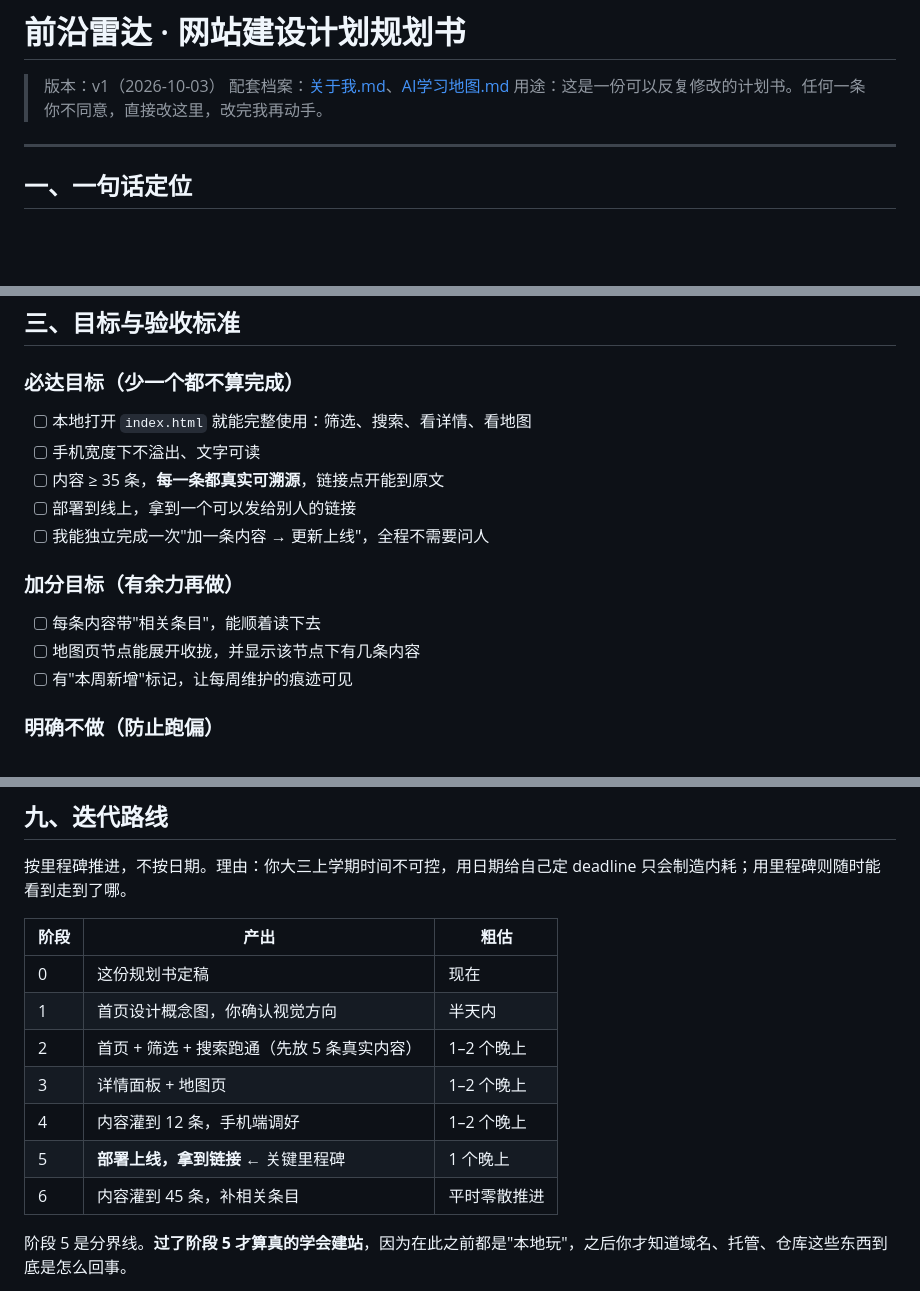
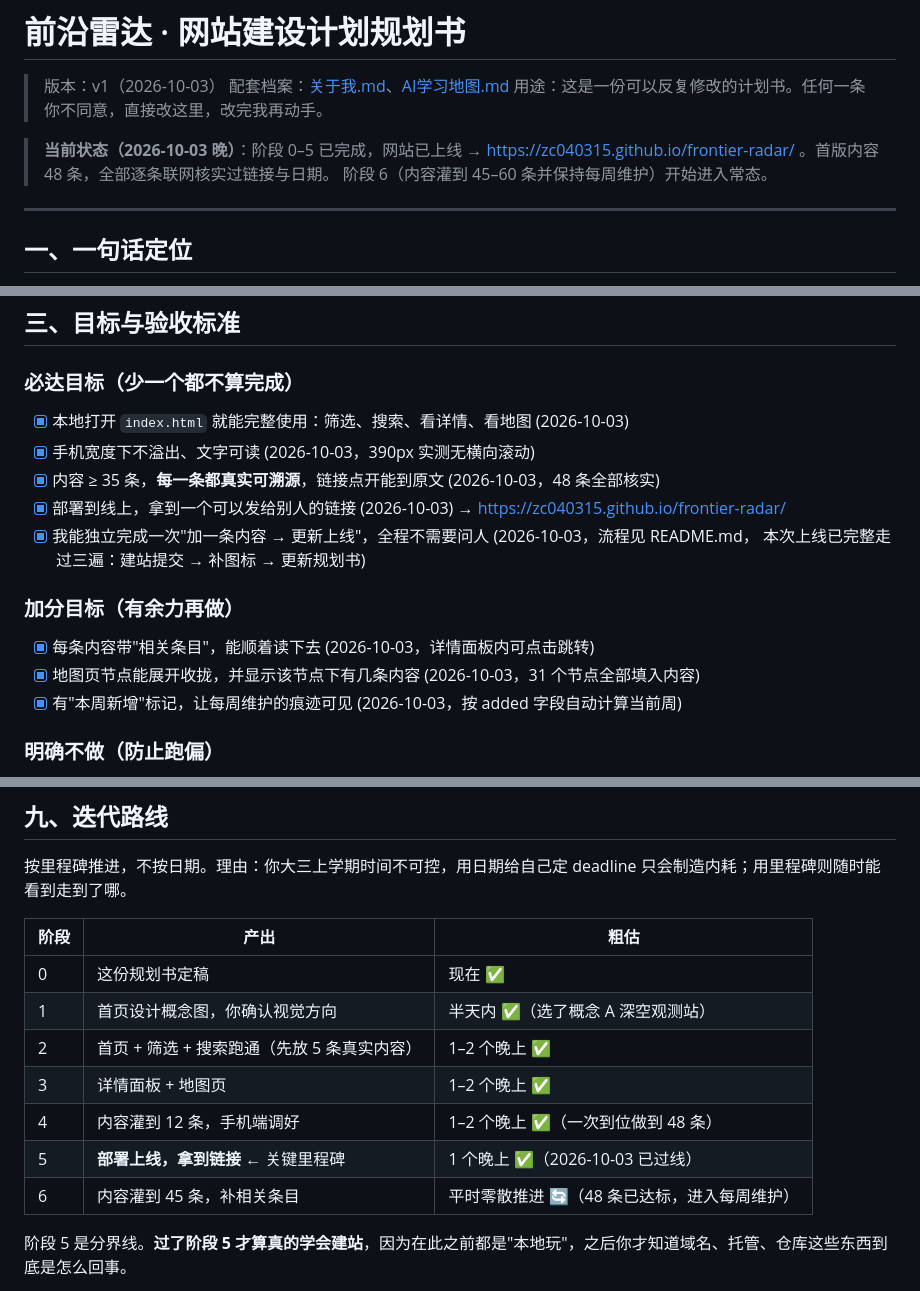
Before and after one commit to ZC040315/frontier-radar, a Markdown page: 网站建设计划规划书.md, 3 parts joined by grey strips. Rendered like a GitHub page; blank space fills up the shorter version.

Commit message:
更新规划书：阶段 0-5 完成、必达与加分目标全部勾选

```diff
--- a/网站建设计划规划书.md
+++ b/网站建设计划规划书.md
@@ -3,6 +3,10 @@
 > 版本：v1（2026-10-03）
 > 配套档案：[关于我.md](../关于我.md)、[AI学习地图.md](../AI学习地图.md)
 > 用途：这是一份可以反复修改的计划书。任何一条你不同意，直接改这里，改完我再动手。
+
+> **当前状态（2026-10-03 晚）**：阶段 0–5 已完成，网站已上线 →
+> https://zc040315.github.io/frontier-radar/ 。首版内容 48 条，全部逐条联网核实过链接与日期。
+> 阶段 6（内容灌到 45–60 条并保持每周维护）开始进入常态。
 
 ---
 
@@ -30,17 +34,18 @@
 
 ### 必达目标（少一个都不算完成）
 
-- [ ] 本地打开 `index.html` 就能完整使用：筛选、搜索、看详情、看地图
-- [ ] 手机宽度下不溢出、文字可读
-- [ ] 内容 ≥ 35 条，**每一条都真实可溯源**，链接点开能到原文
-- [ ] 部署到线上，拿到一个可以发给别人的链接
-- [ ] 我能独立完成一次"加一条内容 → 更新上线"，全程不需要问人
+- [x] 本地打开 `index.html` 就能完整使用：筛选、搜索、看详情、看地图 (2026-10-03)
+- [x] 手机宽度下不溢出、文字可读 (2026-10-03，390px 实测无横向滚动)
+- [x] 内容 ≥ 35 条，**每一条都真实可溯源**，链接点开能到原文 (2026-10-03，48 条全部核实)
+- [x] 部署到线上，拿到一个可以发给别人的链接 (2026-10-03) → https://zc040315.github.io/frontier-radar/
+- [x] 我能独立完成一次"加一条内容 → 更新上线"，全程不需要问人 (2026-10-03，流程见 README.md，
+      本次上线已完整走过三遍：建站提交 → 补图标 → 更新规划书)
 
 ### 加分目标（有余力再做）
 
-- [ ] 每条内容带"相关条目"，能顺着读下去
-- [ ] 地图页节点能展开收拢，并显示该节点下有几条内容
-- [ ] 有"本周新增"标记，让每周维护的痕迹可见
+- [x] 每条内容带"相关条目"，能顺着读下去 (2026-10-03，详情面板内可点击跳转)
+- [x] 地图页节点能展开收拢，并显示该节点下有几条内容 (2026-10-03，31 个节点全部填入内容)
+- [x] 有"本周新增"标记，让每周维护的痕迹可见 (2026-10-03，按 added 字段自动计算当前周)
 
 ### 明确不做（防止跑偏）
 
@@ -204,13 +209,13 @@
 
 | 阶段 | 产出 | 粗估 |
 |---|---|---|
-| 0 | 这份规划书定稿 | 现在 |
-| 1 | 首页设计概念图，你确认视觉方向 | 半天内 |
-| 2 | 首页 + 筛选 + 搜索跑通（先放 5 条真实内容） | 1–2 个晚上 |
-| 3 | 详情面板 + 地图页 | 1–2 个晚上 |
-| 4 | 内容灌到 12 条，手机端调好 | 1–2 个晚上 |
-| 5 | **部署上线，拿到链接** ← 关键里程碑 | 1 个晚上 |
-| 6 | 内容灌到 45 条，补相关条目 | 平时零散推进 |
+| 0 | 这份规划书定稿 | 现在 ✅ |
+| 1 | 首页设计概念图，你确认视觉方向 | 半天内 ✅（选了概念 A 深空观测站） |
+| 2 | 首页 + 筛选 + 搜索跑通（先放 5 条真实内容） | 1–2 个晚上 ✅ |
+| 3 | 详情面板 + 地图页 | 1–2 个晚上 ✅ |
+| 4 | 内容灌到 12 条，手机端调好 | 1–2 个晚上 ✅（一次到位做到 48 条） |
+| 5 | **部署上线，拿到链接** ← 关键里程碑 | 1 个晚上 ✅（2026-10-03 已过线） |
+| 6 | 内容灌到 45 条，补相关条目 | 平时零散推进 🔄（48 条已达标，进入每周维护） |
 
 阶段 5 是分界线。**过了阶段 5 才算真的学会建站**，因为在此之前都是"本地玩"，之后你才知道域名、托管、仓库这些东西到底是怎么回事。
 
```
